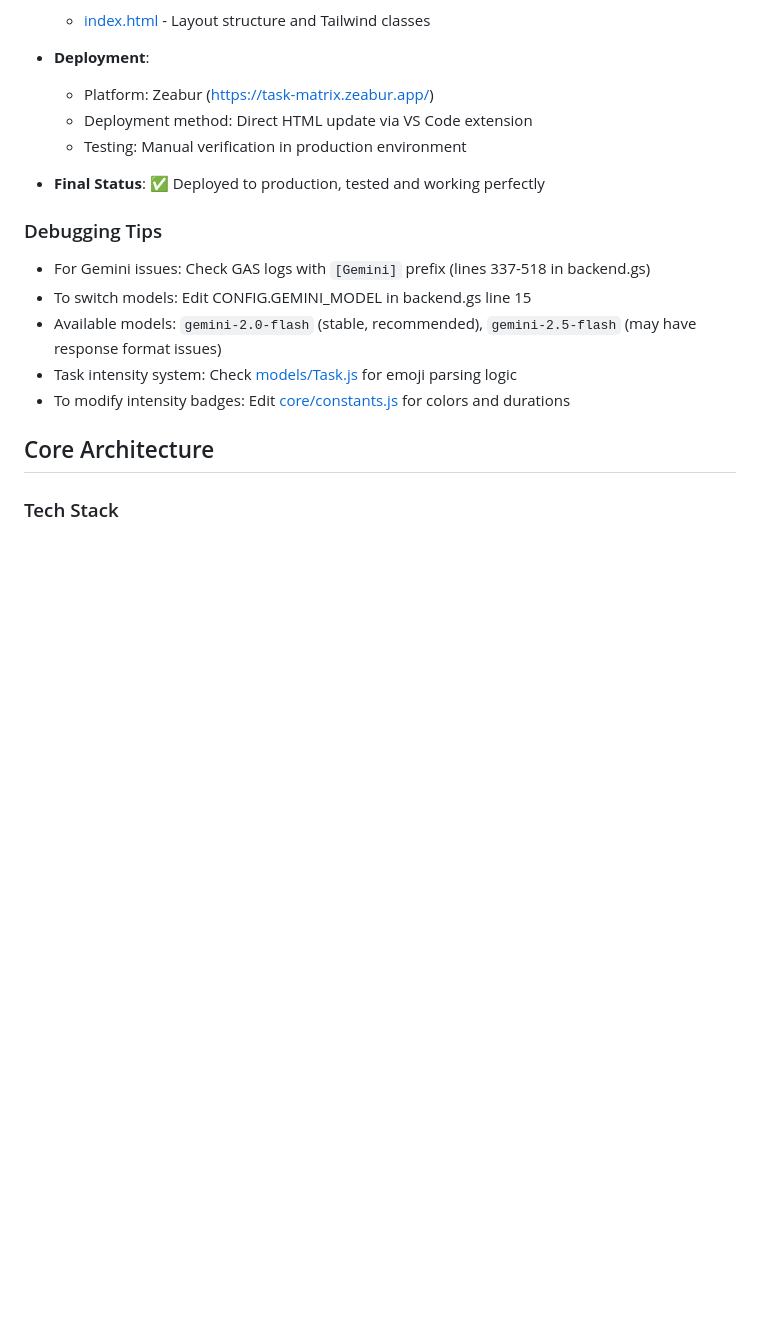
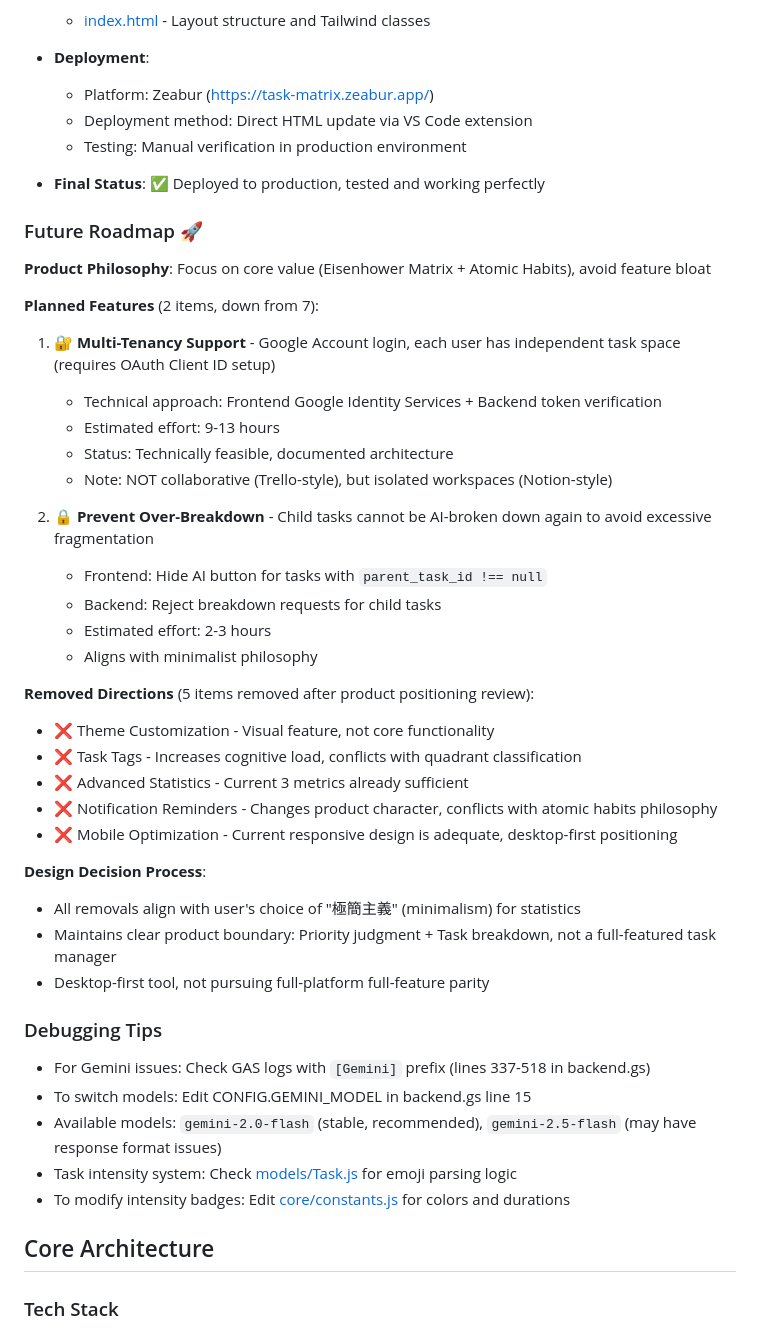
Before and after one commit to tznthou/AtomTaskMatrix, a Markdown page: CLAUDE.md, the part around the change. Drawn GitHub-style; blank space fills up the shorter version.

Commit message:
docs: 同步更新 CLAUDE.md 未來方向規劃
- 新增 Future Roadmap 章節，與 README.md 保持一致
- 記錄 2 個保留功能：多租戶支援、防止過度拆解
- 記錄 5 個已刪除方向及刪除理由
- 強調產品定位：極簡主義、桌面優先、核心功能聚焦

```diff
--- a/CLAUDE.md
+++ b/CLAUDE.md
@@ -682,6 +682,35 @@ None - All identified security issues have been either fixed or accepted after r
 
    - **Final Status**: ✅ Deployed to production, tested and working perfectly
 
+### Future Roadmap 🚀
+
+**Product Philosophy**: Focus on core value (Eisenhower Matrix + Atomic Habits), avoid feature bloat
+
+**Planned Features** (2 items, down from 7):
+1. **🔐 Multi-Tenancy Support** - Google Account login, each user has independent task space (requires OAuth Client ID setup)
+   - Technical approach: Frontend Google Identity Services + Backend token verification
+   - Estimated effort: 9-13 hours
+   - Status: Technically feasible, documented architecture
+   - Note: NOT collaborative (Trello-style), but isolated workspaces (Notion-style)
+
+2. **🔒 Prevent Over-Breakdown** - Child tasks cannot be AI-broken down again to avoid excessive fragmentation
+   - Frontend: Hide AI button for tasks with `parent_task_id !== null`
+   - Backend: Reject breakdown requests for child tasks
+   - Estimated effort: 2-3 hours
+   - Aligns with minimalist philosophy
+
+**Removed Directions** (5 items removed after product positioning review):
+- ❌ Theme Customization - Visual feature, not core functionality
+- ❌ Task Tags - Increases cognitive load, conflicts with quadrant classification
+- ❌ Advanced Statistics - Current 3 metrics already sufficient
+- ❌ Notification Reminders - Changes product character, conflicts with atomic habits philosophy
+- ❌ Mobile Optimization - Current responsive design is adequate, desktop-first positioning
+
+**Design Decision Process**:
+- All removals align with user's choice of "極簡主義" (minimalism) for statistics
+- Maintains clear product boundary: Priority judgment + Task breakdown, not a full-featured task manager
+- Desktop-first tool, not pursuing full-platform full-feature parity
+
 ### Debugging Tips
 - For Gemini issues: Check GAS logs with `[Gemini]` prefix (lines 337-518 in backend.gs)
 - To switch models: Edit CONFIG.GEMINI_MODEL in backend.gs line 15
```
